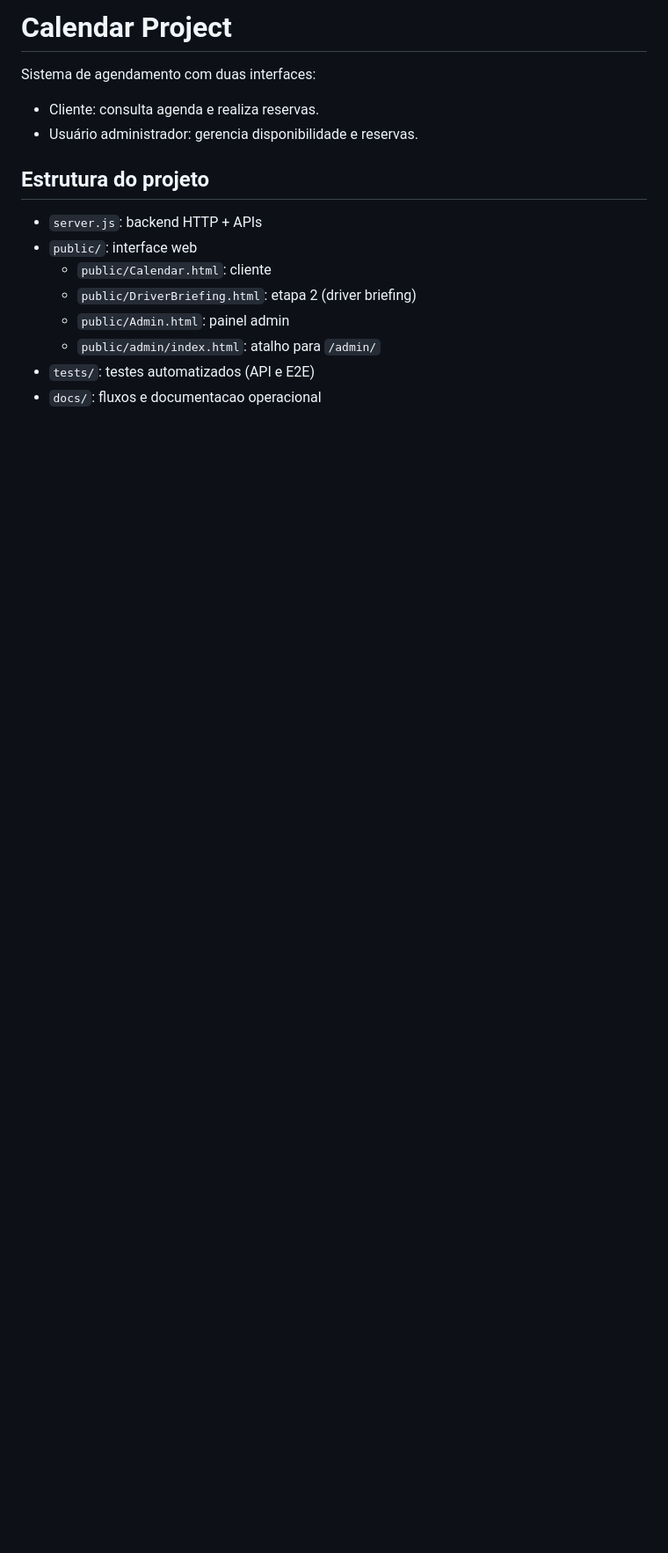
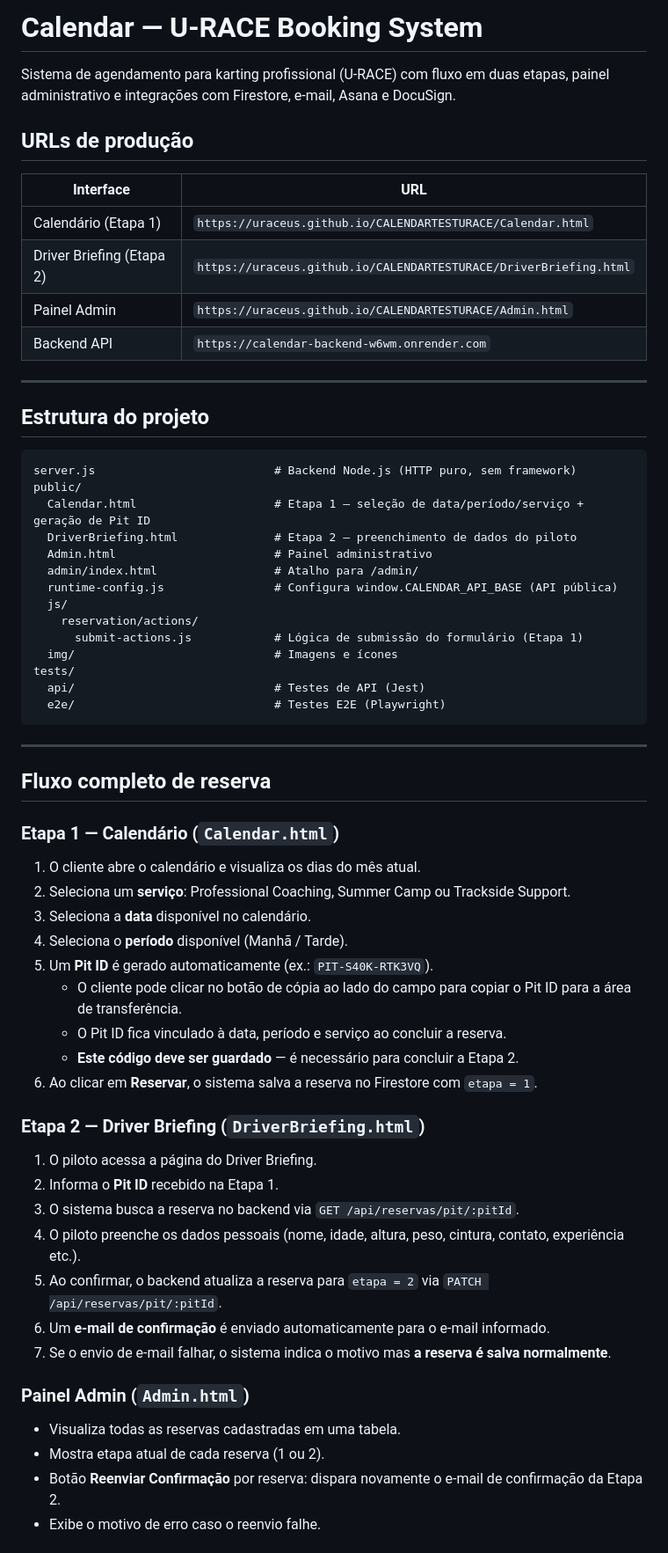
Before and after one commit to UraceUs/CALENDARTESTURACE, a Markdown page: README.md, the part around one of its changes. Shown at 88% size. Drawn GitHub-style; blank space fills up the shorter version.

````diff
--- a/README.md
+++ b/README.md
@@ -1,17 +1,67 @@
-# Calendar Project
+# Calendar — U-RACE Booking System
 
-Sistema de agendamento com duas interfaces:
+Sistema de agendamento para karting profissional (U-RACE) com fluxo em duas etapas, painel administrativo e integrações com Firestore, e-mail, Asana e DocuSign.
 
-- Cliente: consulta agenda e realiza reservas.
-- Usuário administrador: gerencia disponibilidade e reservas.
+## URLs de produção
+
+| Interface | URL |
+|---|---|
+| Calendário (Etapa 1) | `https://uraceus.github.io/CALENDARTESTURACE/Calendar.html` |
+| Driver Briefing (Etapa 2) | `https://uraceus.github.io/CALENDARTESTURACE/DriverBriefing.html` |
+| Painel Admin | `https://uraceus.github.io/CALENDARTESTURACE/Admin.html` |
+| Backend API | `https://calendar-backend-w6wm.onrender.com` |
+
+---
 
 ## Estrutura do projeto
 
-- `server.js`: backend HTTP + APIs
-- `public/`: interface web
-  - `public/Calendar.html`: cliente
-  - `public/DriverBriefing.html`: etapa 2 (driver briefing)
-  - `public/Admin.html`: painel admin
-  - `public/admin/index.html`: atalho para `/admin/`
-- `tests/`: testes automatizados (API e E2E)
-- `docs/`: fluxos e documentacao operacional
+```
+server.js                          # Backend Node.js (HTTP puro, sem framework)
+public/
+  Calendar.html                    # Etapa 1 — seleção de data/período/serviço + geração de Pit ID
+  DriverBriefing.html              # Etapa 2 — preenchimento de dados do piloto
+  Admin.html                       # Painel administrativo
+  admin/index.html                 # Atalho para /admin/
+  runtime-config.js                # Configura window.CALENDAR_API_BASE (API pública)
+  js/
+    reservation/actions/
+      submit-actions.js            # Lógica de submissão do formulário (Etapa 1)
+  img/                             # Imagens e ícones
+tests/
+  api/                             # Testes de API (Jest)
+  e2e/                             # Testes E2E (Playwright)
+```
+
+---
+
+## Fluxo completo de reserva
+
+### Etapa 1 — Calendário (`Calendar.html`)
+
+1. O cliente abre o calendário e visualiza os dias do mês atual.
+2. Seleciona um **serviço**: Professional Coaching, Summer Camp ou Trackside Support.
+3. Seleciona a **data** disponível no calendário.
+4. Seleciona o **período** disponível (Manhã / Tarde).
+5. Um **Pit ID** é gerado automaticamente (ex.: `PIT-S40K-RTK3VQ`).
+   - O cliente pode clicar no botão de cópia ao lado do campo para copiar o Pit ID para a área de transferência.
+   - O Pit ID fica vinculado à data, período e serviço ao concluir a reserva.
+   - **Este código deve ser guardado** — é necessário para concluir a Etapa 2.
+6. Ao clicar em **Reservar**, o sistema salva a reserva no Firestore com `etapa = 1`.
+
+### Etapa 2 — Driver Briefing (`DriverBriefing.html`)
+
+1. O piloto acessa a página do Driver Briefing.
+2. Informa o **Pit ID** recebido na Etapa 1.
+3. O sistema busca a reserva no backend via `GET /api/reservas/pit/:pitId`.
+4. O piloto preenche os dados pessoais (nome, idade, altura, peso, cintura, contato, experiência etc.).
+5. Ao confirmar, o backend atualiza a reserva para `etapa = 2` via `PATCH /api/reservas/pit/:pitId`.
+6. Um **e-mail de confirmação** é enviado automaticamente para o e-mail informado.
+7. Se o envio de e-mail falhar, o sistema indica o motivo mas **a reserva é salva normalmente**.
+
+### Painel Admin (`Admin.html`)
+
+- Visualiza todas as reservas cadastradas em uma tabela.
+- Mostra etapa atual de cada reserva (1 ou 2).
+- Botão **Reenviar Confirmação** por reserva: dispara novamente o e-mail de confirmação da Etapa 2.
+- Exibe o motivo de erro caso o reenvio falhe.
+
````
Also changed, not shown: other parts of README.md (+146 -99 lines).
